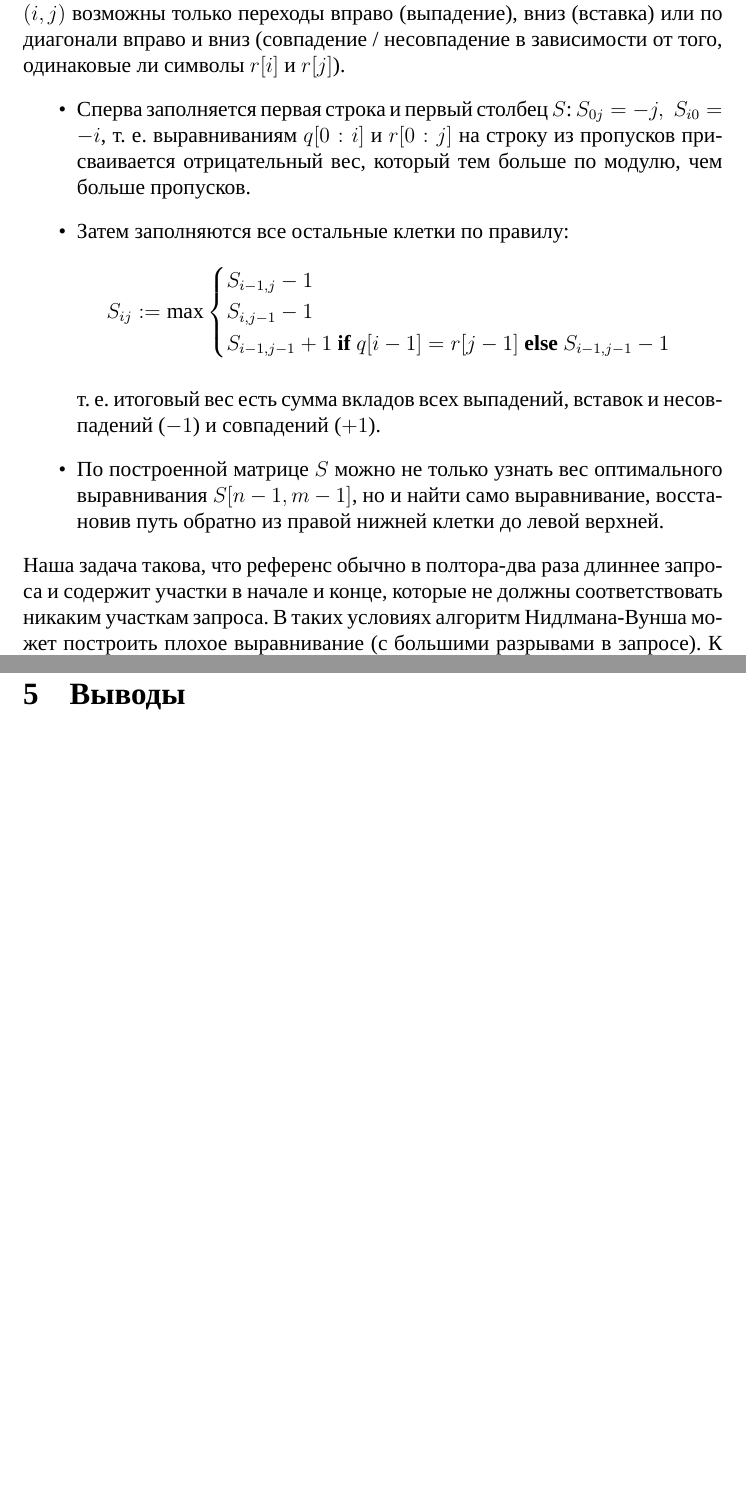
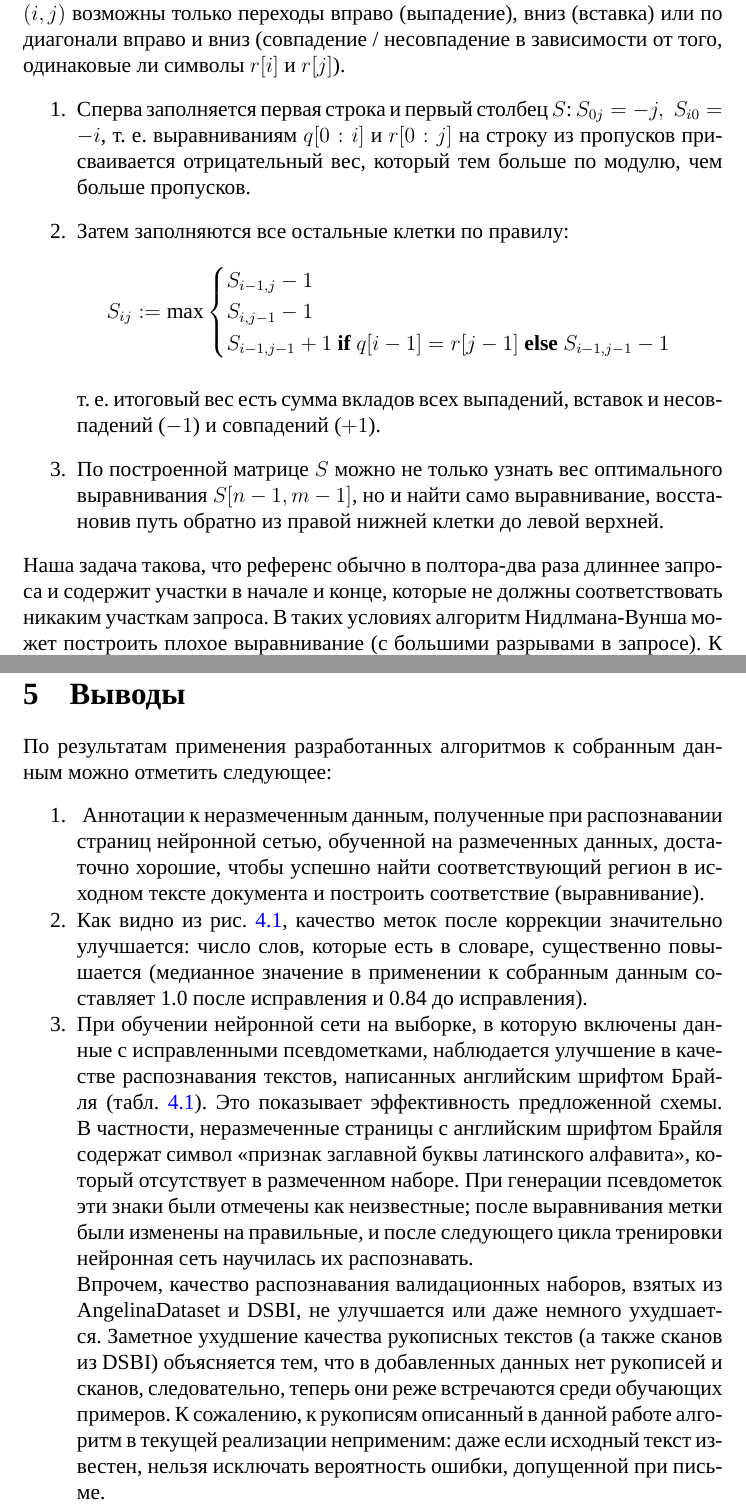
Before and after one commit to braille-systems/brl_data_tools, a LaTeX document (doc/report/main.tex, which reads doc/report/parts/pseudolabeling.tex, doc/report/parts/results.tex): two parts of pages 10 and 16 of 22, joined at a grey line, cut so that both start at the same text, the shorter picture padded with empty space. Compiled offline with XeLaTeX; a missing font is replaced by an installed copy or a similar font.

Commit message:
report: add results

```diff
--- a/doc/report/parts/pseudolabeling.tex
+++ b/doc/report/parts/pseudolabeling.tex
@@ -55,7 +55,7 @@
 Алгоритм работает так.
 Пусть референс -- строка $r \in \mathcal{A}^m $, запрос $q \in \mathcal{A}^n$; с использованием динамического программирования строится матрица веса выравнивания $S_{n\times m}$ (в каждой ячейке $S_{ij}$ содержится вес оптимального выравнивания подстрок $q[0:i]$ и $r[0:j]$). % TODO describe what is r[0:j], q[0:i]
 Выравнивание соответствует пути из левого верхнего угла такой матрицы в правый нижний; из каждой клетки $(i,j)$ возможны только переходы вправо (выпадение), вниз (вставка) или по диагонали вправо и вниз (совпадение / несовпадение в зависимости от того, одинаковые ли символы $r[i]$ и $r[j]$).
-\begin{itemize}
+\begin{enumerate}
     \item Сперва заполняется первая строка и первый столбец $S$: $S_{0j} = -j, \thickspace S_{i0} = -i$, т. е. выравниваниям $q[0:i]$ и  $r[0:j]$ на строку из пропусков присваивается отрицательный вес, который тем больше по модулю, чем больше пропусков.
     \item Затем заполняются все остальные клетки по правилу:
     \[ S_{ij} := \max \begin{cases}
@@ -67,7 +67,7 @@
     т. е. итоговый вес есть сумма вкладов всех выпадений, вставок и несовпадений ($-1$) и совпадений ($+1$).
     \item По построенной матрице $ S $ можно не только узнать вес оптимального выравнивания $S[n-1,m-1]$, но и найти само выравнивание, восстановив путь обратно из правой нижней клетки до левой верхней.
 
-\end{itemize}
+\end{enumerate}
 
 Наша задача такова, что референс обычно в полтора-два раза длиннее запроса и содержит участки в начале и конце, которые не должны соответствовать никаким участкам запроса.
 В таких условиях алгоритм Нидлмана-Вунша может построить плохое выравнивание (с большими разрывами в запросе).
--- a/doc/report/parts/results.tex
+++ b/doc/report/parts/results.tex
@@ -3,6 +3,19 @@
 \newpage
 \section{Выводы}
 % TODO remove this in final report
-% TODO
+
+По результатам применения разработанных алгоритмов к собранным данным можно отметить следующее:
+\begin{enumerate}[noitemsep]
+	\item  Аннотации к неразмеченным данным, полученные при распознавании страниц нейронной сетью, обученной на размеченных данных, достаточно хорошие, чтобы успешно найти соответствующий регион в исходном тексте документа и построить соответствие (выравнивание).
+	\item Как видно из рис. \ref{fig:frequencies}, качество меток после коррекции значительно улучшается: число слов, которые есть в словаре, существенно повышается (медианное значение в применении к собранным данным составляет 1.0 после исправления и 0.84 до исправления).
+	\item При обучении нейронной сети на выборке, в которую включены данные с исправленными псевдометками, наблюдается улучшение в качестве распознавания текстов, написанных английским шрифтом Брайля (табл. \ref{table:validate_results}).
+	Это показывает эффективность предложенной схемы.
+	В частности, неразмеченные страницы с английским шрифтом Брайля содержат символ <<признак заглавной буквы латинского алфавита>>, который отсутствует в размеченном наборе.
+	При генерации псевдометок эти знаки были отмечены как неизвестные; после выравнивания метки были изменены на правильные, и после следующего цикла тренировки нейронная сеть научилась их распознавать.
+
+	Впрочем, качество распознавания валидационных наборов, взятых из AngelinaDataset и DSBI, не улучшается или даже немного ухудшается.
+	Заметное ухудшение качества рукописных текстов (а также сканов из DSBI) объясняется тем, что в добавленных данных нет рукописей и сканов, следовательно, теперь они реже встречаются среди обучающих примеров.
+	К сожалению, к рукописям описанный в данной работе алгоритм в текущей реализации неприменим: даже если исходный текст известен, нельзя исключать вероятность ошибки, допущенной при письме.
+\end{enumerate}
 
 \end{document}
```
